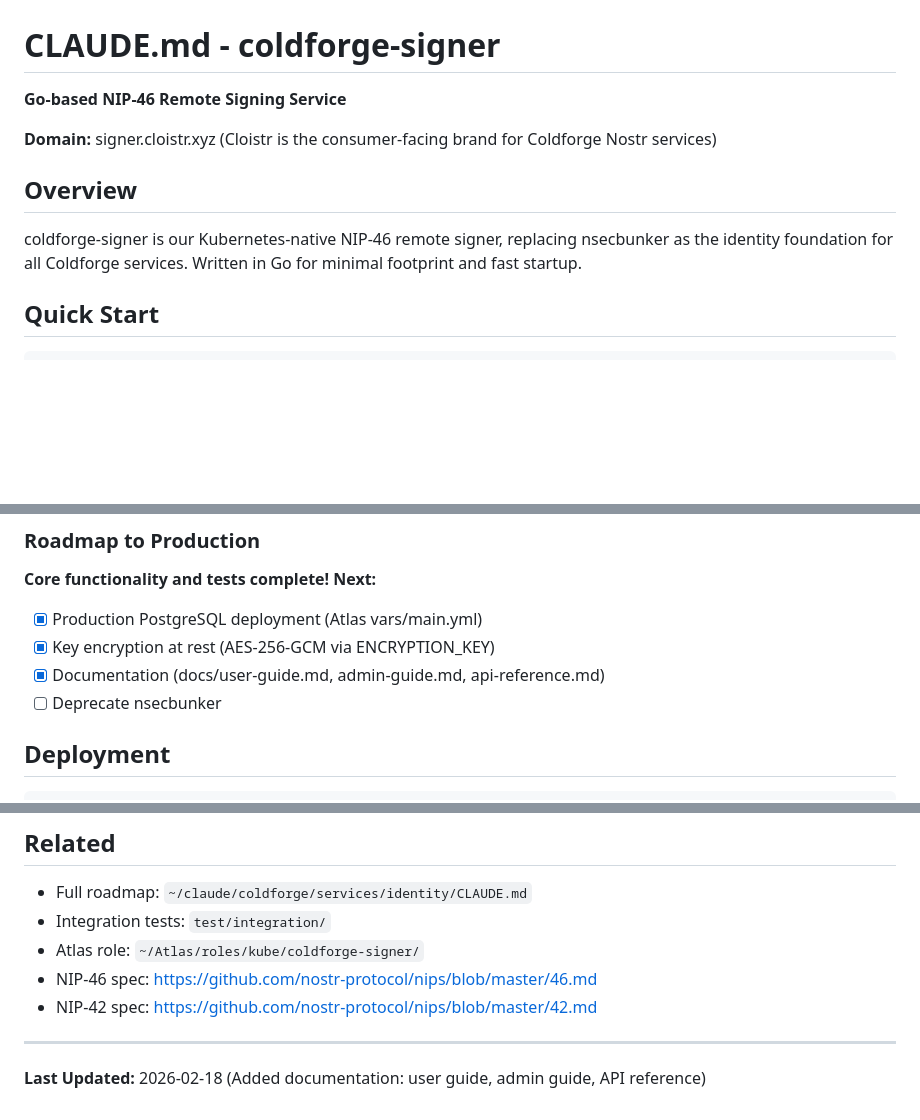
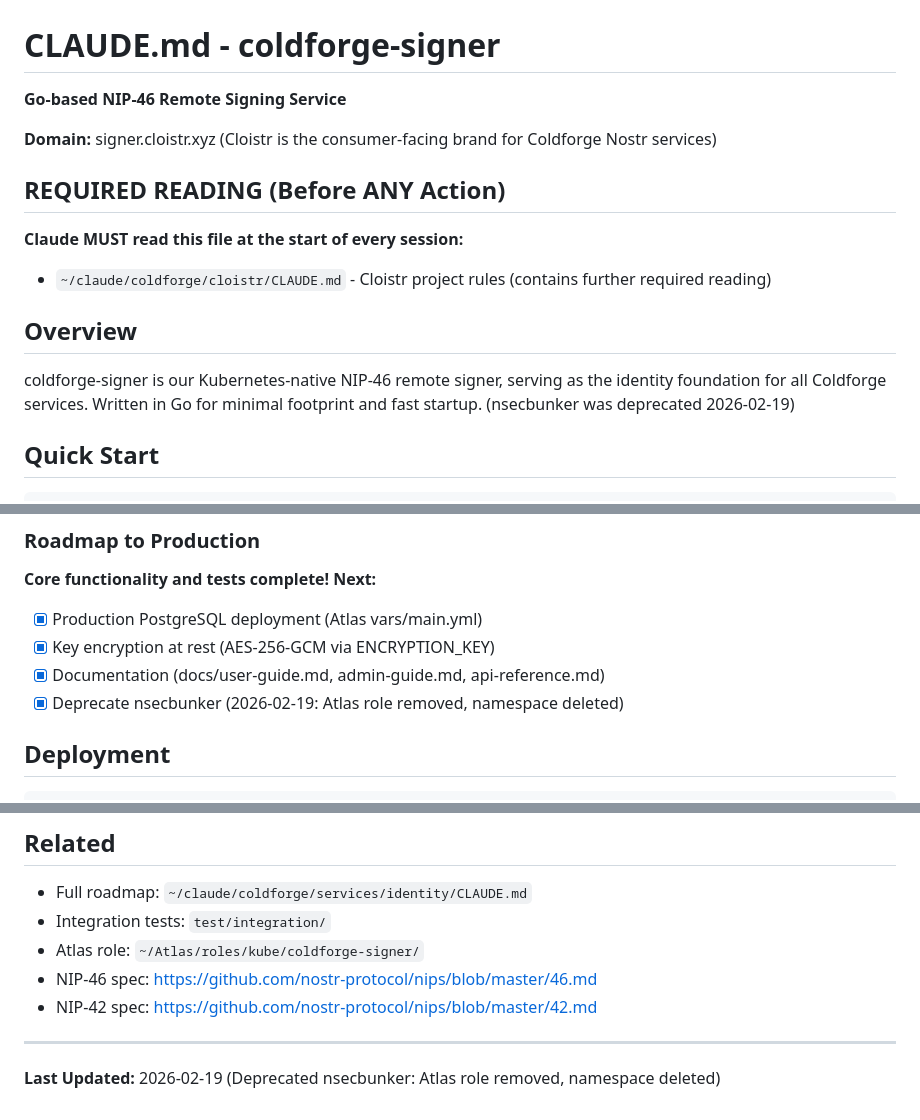
Before and after one commit to theLockesmith/cloistr-signer, a Markdown page: CLAUDE.md, 3 parts joined by grey strips. Drawn GitHub-style; blank space fills up the shorter version.

Commit message:
docs: mark nsecbunker deprecation complete
- Updated roadmap: nsecbunker deprecated 2026-02-19
- Updated overview to reflect nsecbunker removal
- Atlas role has been removed, namespace deleted
- All traffic now handled by cloistr-signer via bunker.cloistr.xyz

Co-Authored-By: Claude Opus 4.5 <noreply@anthropic.com>

```diff
--- a/CLAUDE.md
+++ b/CLAUDE.md
@@ -4,9 +4,14 @@
 
 **Domain:** signer.cloistr.xyz (Cloistr is the consumer-facing brand for Coldforge Nostr services)
 
+## REQUIRED READING (Before ANY Action)
+
+**Claude MUST read this file at the start of every session:**
+- `~/claude/coldforge/cloistr/CLAUDE.md` - Cloistr project rules (contains further required reading)
+
 ## Overview
 
-coldforge-signer is our Kubernetes-native NIP-46 remote signer, replacing nsecbunker as the identity foundation for all Coldforge services. Written in Go for minimal footprint and fast startup.
+coldforge-signer is our Kubernetes-native NIP-46 remote signer, serving as the identity foundation for all Coldforge services. Written in Go for minimal footprint and fast startup. (nsecbunker was deprecated 2026-02-19)
 
 ## Quick Start
 
@@ -308,7 +313,7 @@ Controls how the signer handles requests from unknown clients (no existing permi
 - [x] Production PostgreSQL deployment (Atlas vars/main.yml)
 - [x] Key encryption at rest (AES-256-GCM via ENCRYPTION_KEY)
 - [x] Documentation (docs/user-guide.md, admin-guide.md, api-reference.md)
-- [ ] Deprecate nsecbunker
+- [x] Deprecate nsecbunker (2026-02-19: Atlas role removed, namespace deleted)
 
 ## Deployment
 
@@ -379,4 +384,4 @@ node test-go-signer.mjs
 
 ---
 
-**Last Updated:** 2026-02-18 (Added documentation: user guide, admin guide, API reference)
+**Last Updated:** 2026-02-19 (Deprecated nsecbunker: Atlas role removed, namespace deleted)
```
